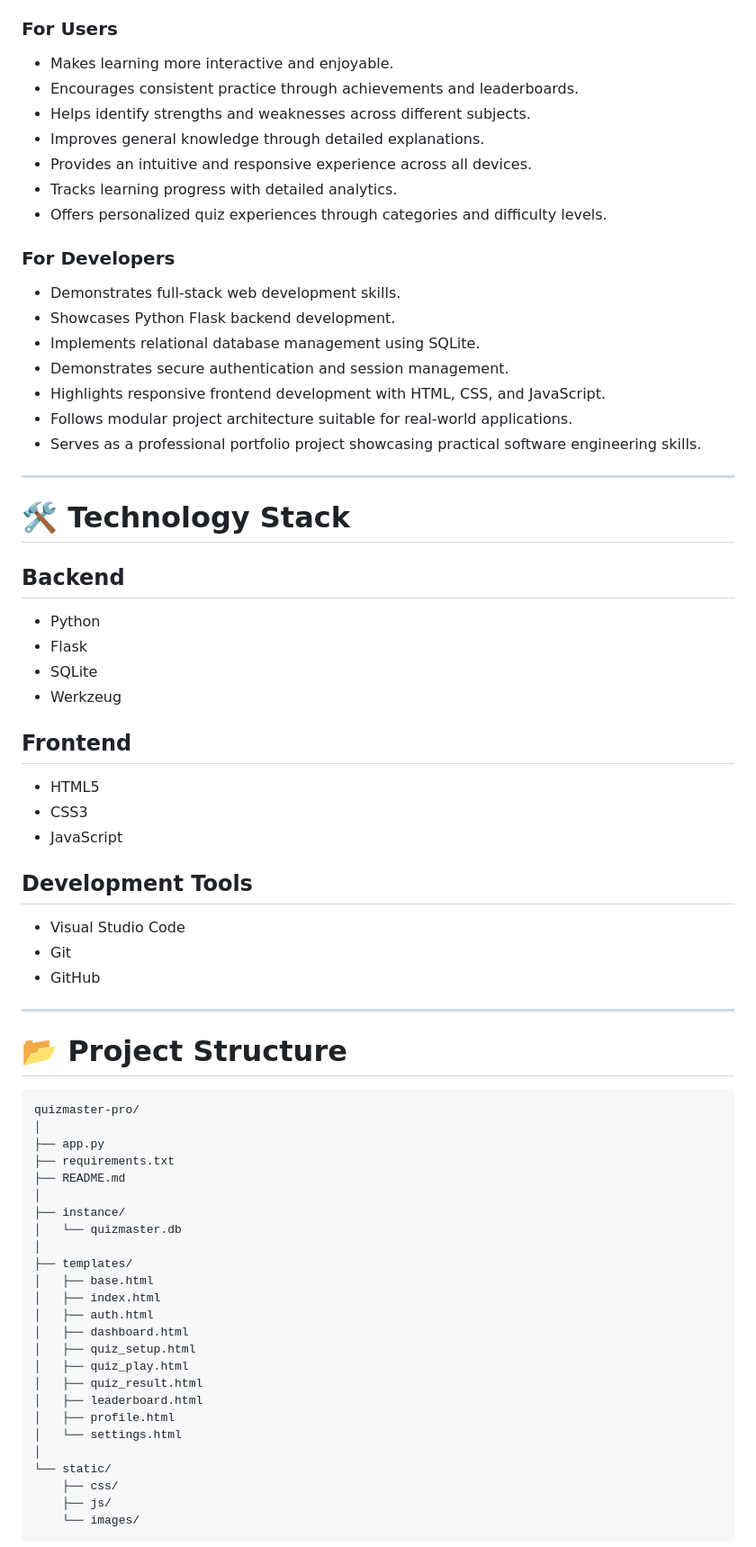
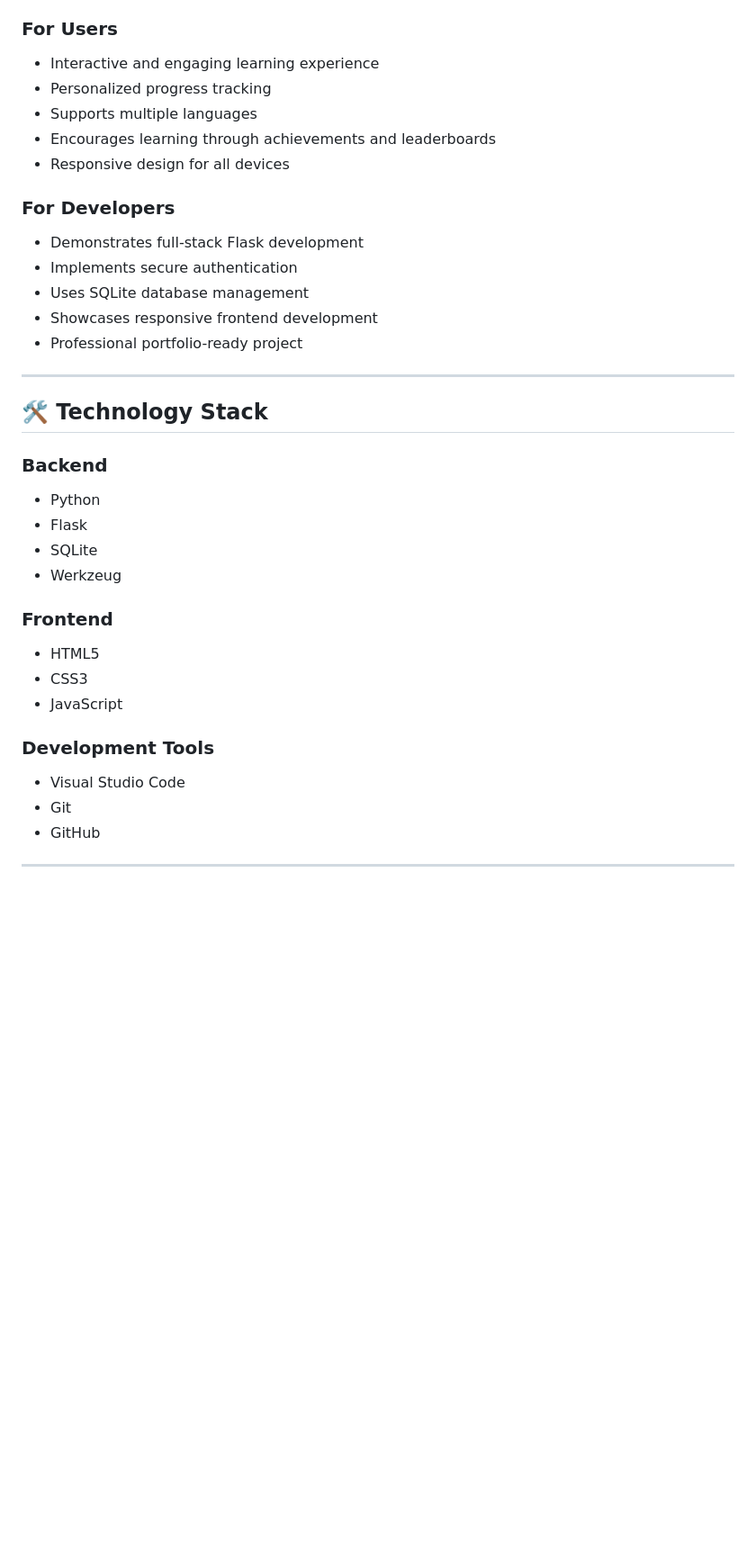
Before and after one commit to BhoomiSingh05/-decodelabs-task-4-general-knowledge-quiz, a Markdown page: README.md, the part around one of its changes. Shown at 90% size. Rendered like a GitHub page; blank space fills up the shorter version.

Commit message:
Revise README.md for improved project description
Updated project overview, objectives, key highlights, and features in README.md to enhance clarity and detail.

````diff
--- a/README.md
+++ b/README.md
@@ -191,42 +112,38 @@ QuizMaster Pro provides numerous educational and technical benefits for both use
 
 ### For Users
 
-* Makes learning more interactive and enjoyable.
-* Encourages consistent practice through achievements and leaderboards.
-* Helps identify strengths and weaknesses across different subjects.
-* Improves general knowledge through detailed explanations.
-* Provides an intuitive and responsive experience across all devices.
-* Tracks learning progress with detailed analytics.
-* Offers personalized quiz experiences through categories and difficulty levels.
+* Interactive and engaging learning experience
+* Personalized progress tracking
+* Supports multiple languages
+* Encourages learning through achievements and leaderboards
+* Responsive design for all devices
 
 ### For Developers
 
-* Demonstrates full-stack web development skills.
-* Showcases Python Flask backend development.
-* Implements relational database management using SQLite.
-* Demonstrates secure authentication and session management.
-* Highlights responsive frontend development with HTML, CSS, and JavaScript.
-* Follows modular project architecture suitable for real-world applications.
-* Serves as a professional portfolio project showcasing practical software engineering skills.
+* Demonstrates full-stack Flask development
+* Implements secure authentication
+* Uses SQLite database management
+* Showcases responsive frontend development
+* Professional portfolio-ready project
 
 ---
 
-# 🛠️ Technology Stack
+## 🛠️ Technology Stack
 
-## Backend
+### Backend
 
 * Python
 * Flask
 * SQLite
 * Werkzeug
 
-## Frontend
+### Frontend
 
 * HTML5
 * CSS3
 * JavaScript
 
-## Development Tools
+### Development Tools
 
 * Visual Studio Code
 * Git
@@ -234,33 +151,3 @@ QuizMaster Pro provides numerous educational and technical benefits for both use
 
 ---
 
-# 📂 Project Structure
-
-```text
-quizmaster-pro/
-│
-├── app.py
-├── requirements.txt
-├── README.md
-│
-├── instance/
-│   └── quizmaster.db
-│
-├── templates/
-│   ├── base.html
-│   ├── index.html
-│   ├── auth.html
-│   ├── dashboard.html
-│   ├── quiz_setup.html
-│   ├── quiz_play.html
-│   ├── quiz_result.html
-│   ├── leaderboard.html
-│   ├── profile.html
-│   └── settings.html
-│
-└── static/
-    ├── css/
-    ├── js/
-    └── images/
-```
-
````
Also changed, not shown: other parts of README.md (+40 -141 lines).
